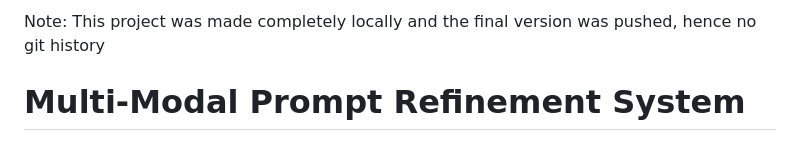
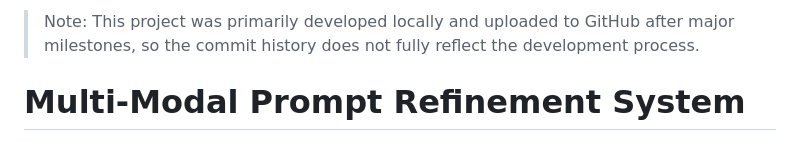
Before and after one commit to Sameed995/multimodal-prompt-refining, a Markdown page: README.md, the part around the change. GitHub-like rendering.

Commit message:
imp note

```diff
--- a/README.md
+++ b/README.md
@@ -1,4 +1,4 @@
-Note: This project was made completely locally and the final version was pushed, hence no git history
+> Note: This project was primarily developed locally and uploaded to GitHub after major milestones, so the commit history does not fully reflect the development process.
 # Multi-Modal Prompt Refinement System
 
 A FastAPI-based backend and lightweight frontend that extracts unstructured content from multiple file types such as text, docx, pdf, and images (ocr) and refines it into a clean, structured JSON prompt format suitable for AI pipelines.
```
